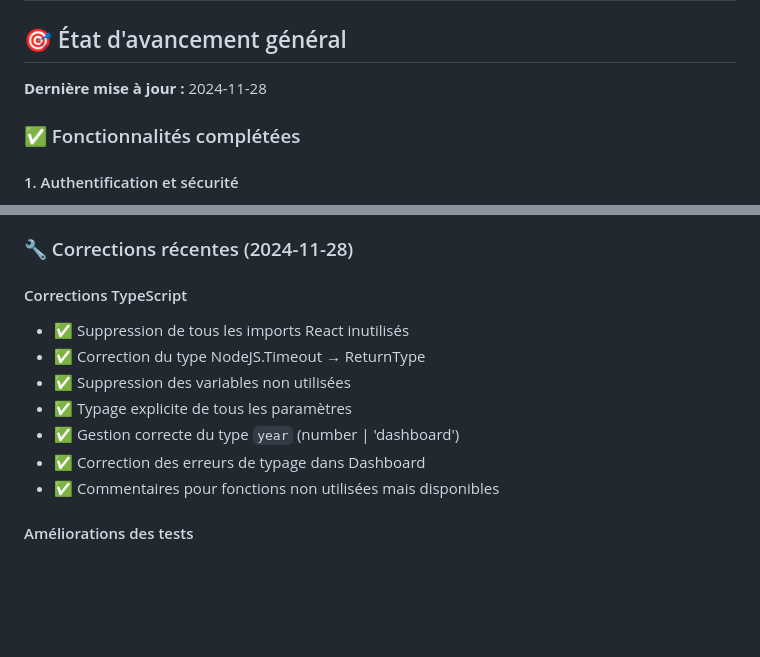
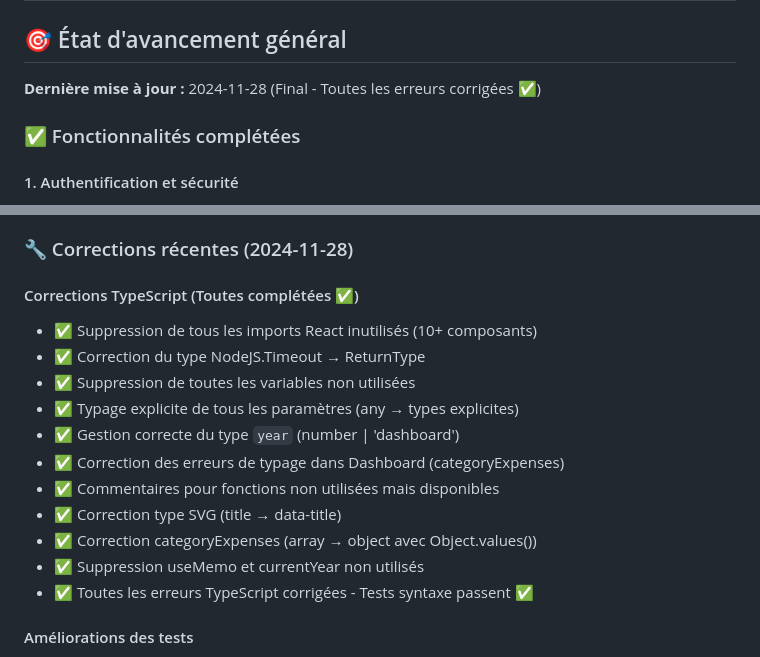
Before and after one commit to PavelDelhomme/budget-web-youyou, a Markdown page: STATUS.md, 2 parts joined by grey strips. Rendered like a GitHub page; blank space fills up the shorter version.

Commit message:
docs: Mise à jour STATUS.md avec corrections finales TypeScript

```diff
--- a/STATUS.md
+++ b/STATUS.md
@@ -2,7 +2,7 @@
 
 ## 🎯 État d'avancement général
 
-**Dernière mise à jour :** 2024-11-28
+**Dernière mise à jour :** 2024-11-28 (Final - Toutes les erreurs corrigées ✅)
 
 ### ✅ Fonctionnalités complétées
 
@@ -69,14 +69,18 @@
 
 ### 🔧 Corrections récentes (2024-11-28)
 
-#### Corrections TypeScript
-- ✅ Suppression de tous les imports React inutilisés
+#### Corrections TypeScript (Toutes complétées ✅)
+- ✅ Suppression de tous les imports React inutilisés (10+ composants)
 - ✅ Correction du type NodeJS.Timeout → ReturnType<typeof setTimeout>
-- ✅ Suppression des variables non utilisées
-- ✅ Typage explicite de tous les paramètres
+- ✅ Suppression de toutes les variables non utilisées
+- ✅ Typage explicite de tous les paramètres (any → types explicites)
 - ✅ Gestion correcte du type `year` (number | 'dashboard')
-- ✅ Correction des erreurs de typage dans Dashboard
+- ✅ Correction des erreurs de typage dans Dashboard (categoryExpenses)
 - ✅ Commentaires pour fonctions non utilisées mais disponibles
+- ✅ Correction type SVG (title → data-title)
+- ✅ Correction categoryExpenses (array → object avec Object.values())
+- ✅ Suppression useMemo et currentYear non utilisés
+- ✅ Toutes les erreurs TypeScript corrigées - Tests syntaxe passent ✅
 
 #### Améliorations des tests
 - ✅ Ajout de `test-syntax` - Vérification TypeScript/Python
```
